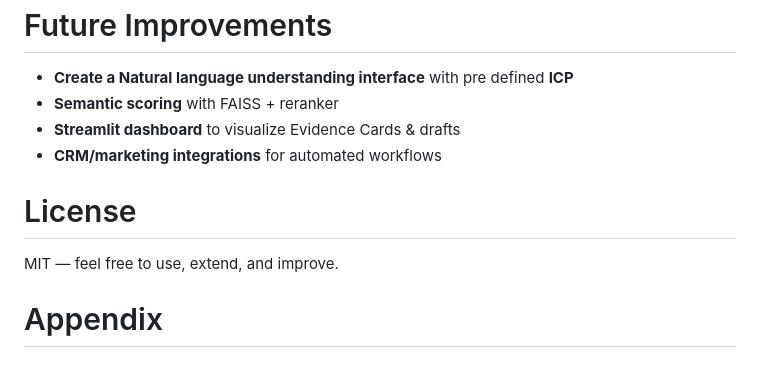
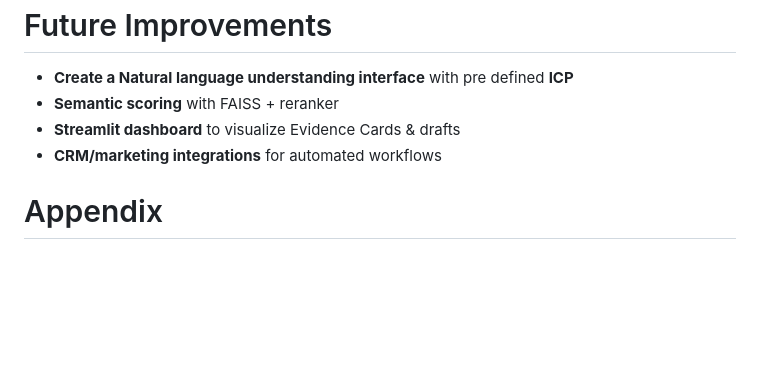
Before and after one commit to adikal25/EvidenceFlow, a Markdown page: README.md, the part around the change. GitHub-like rendering; blank space fills up the shorter version.

```diff
--- a/README.md
+++ b/README.md
@@ -158,10 +158,6 @@ Run the pipeline again—expect a populated **Evidence Card** and **email draft*
 - **Streamlit dashboard** to visualize Evidence Cards & drafts
 - **CRM/marketing integrations** for automated workflows
 
-# License
-
-MIT — feel free to use, extend, and improve.
-
 # Appendix
 
 ## Example Directory Layout
```
